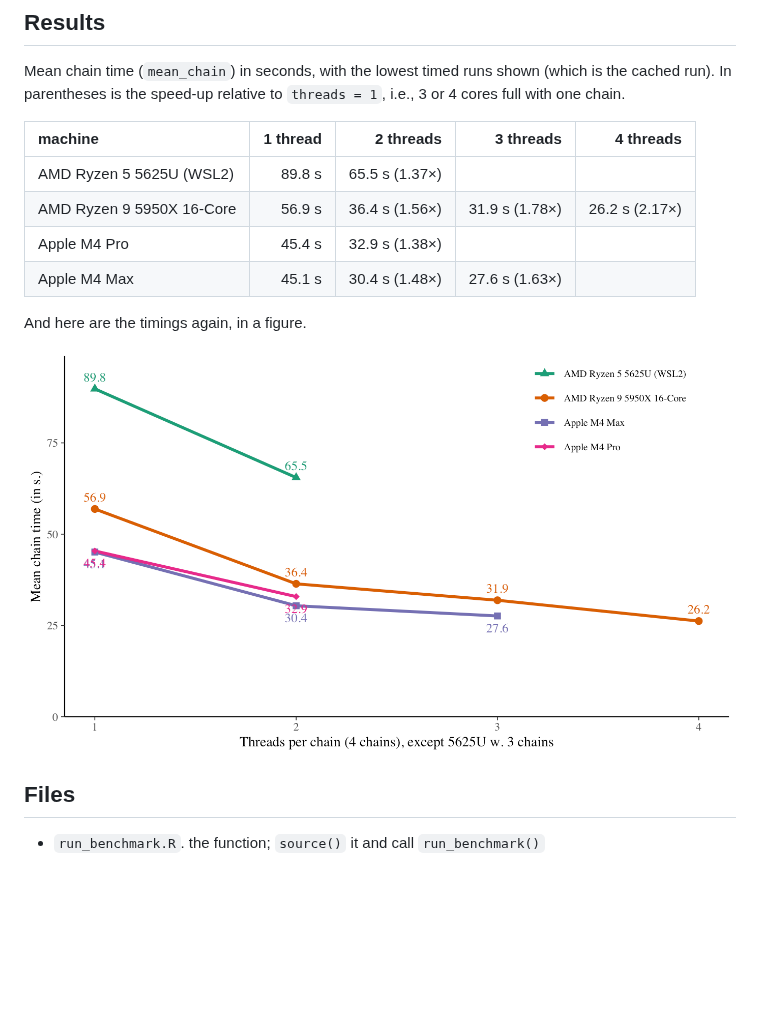
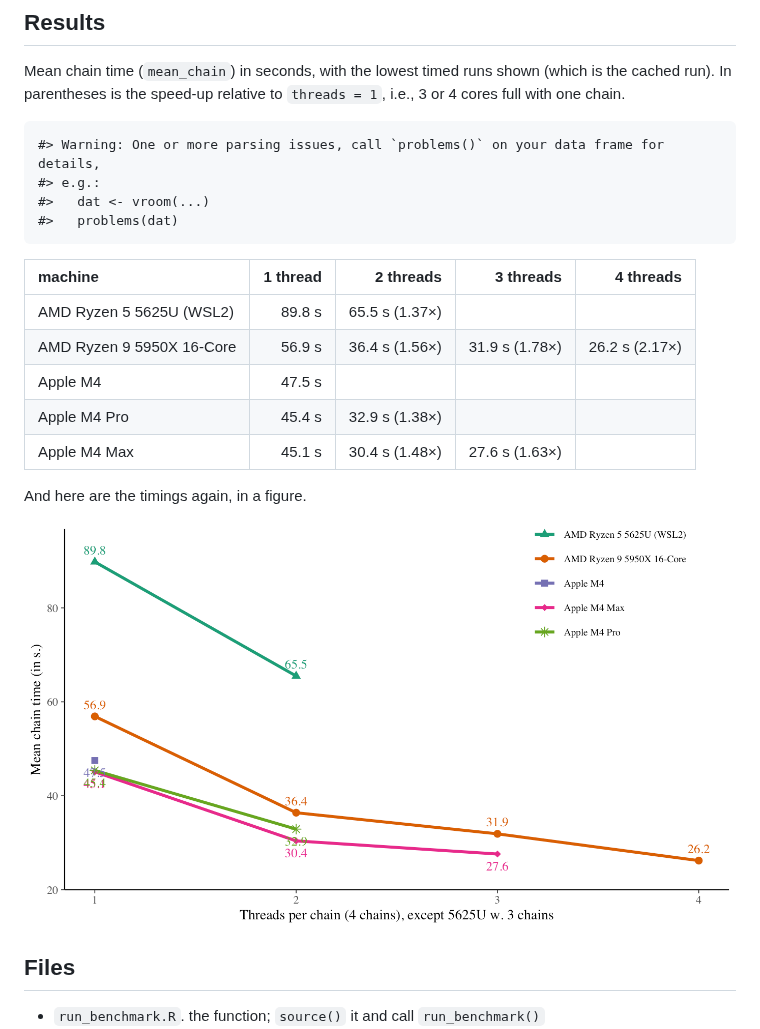
Before and after one commit to GGLuca/brms-cpu-benchmark, a Markdown page: README.md, the part around the change. Rendered like a GitHub page; pictures changed too: figures/unnamed-chunk-5-1.png; blank space fills up the shorter version.

Commit message:
M4 data update

```diff
--- a/README.md
+++ b/README.md
@@ -111,10 +111,16 @@ Mean chain time (`mean_chain`) in seconds, with the lowest timed runs
 shown (which is the cached run). In parentheses is the speed-up relative
 to `threads = 1`, i.e., 3 or 4 cores full with one chain.
 
+    #> Warning: One or more parsing issues, call `problems()` on your data frame for details,
+    #> e.g.:
+    #>   dat <- vroom(...)
+    #>   problems(dat)
+
 | machine | 1 thread | 2 threads | 3 threads | 4 threads |
 |:---|---:|---:|---:|---:|
 | AMD Ryzen 5 5625U (WSL2) | 89.8 s | 65.5 s (1.37×) |  |  |
 | AMD Ryzen 9 5950X 16-Core | 56.9 s | 36.4 s (1.56×) | 31.9 s (1.78×) | 26.2 s (2.17×) |
+| Apple M4 | 47.5 s |  |  |  |
 | Apple M4 Pro | 45.4 s | 32.9 s (1.38×) |  |  |
 | Apple M4 Max | 45.1 s | 30.4 s (1.48×) | 27.6 s (1.63×) |  |
 
```
Also changed, not shown: 2 other files.
